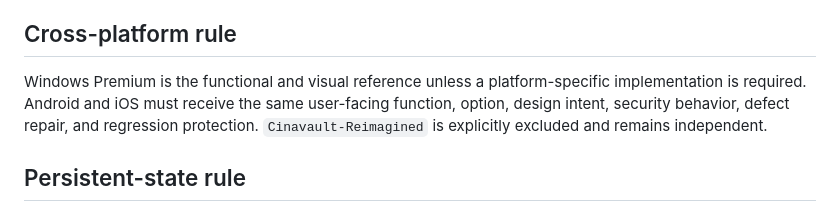
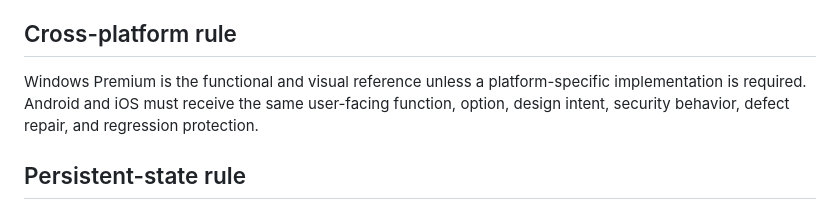
Before and after one commit to johngraven75/CinaVault-Premium, a Markdown page: docs/MASTER_BUILD_COMPLETION_GATE.md, the part around the change. GitHub-like rendering.

Commit message:
chore: remove ReImagined reference from Premium master gate

```diff
--- a/docs/MASTER_BUILD_COMPLETION_GATE.md
+++ b/docs/MASTER_BUILD_COMPLETION_GATE.md
@@ -51,7 +51,7 @@ A release workflow must run the master gate in release mode. Release mode fails
 
 ## Cross-platform rule
 
-Windows Premium is the functional and visual reference unless a platform-specific implementation is required. Android and iOS must receive the same user-facing function, option, design intent, security behavior, defect repair, and regression protection. `Cinavault-Reimagined` is explicitly excluded and remains independent.
+Windows Premium is the functional and visual reference unless a platform-specific implementation is required. Android and iOS must receive the same user-facing function, option, design intent, security behavior, defect repair, and regression protection.
 
 ## Persistent-state rule
 
```
